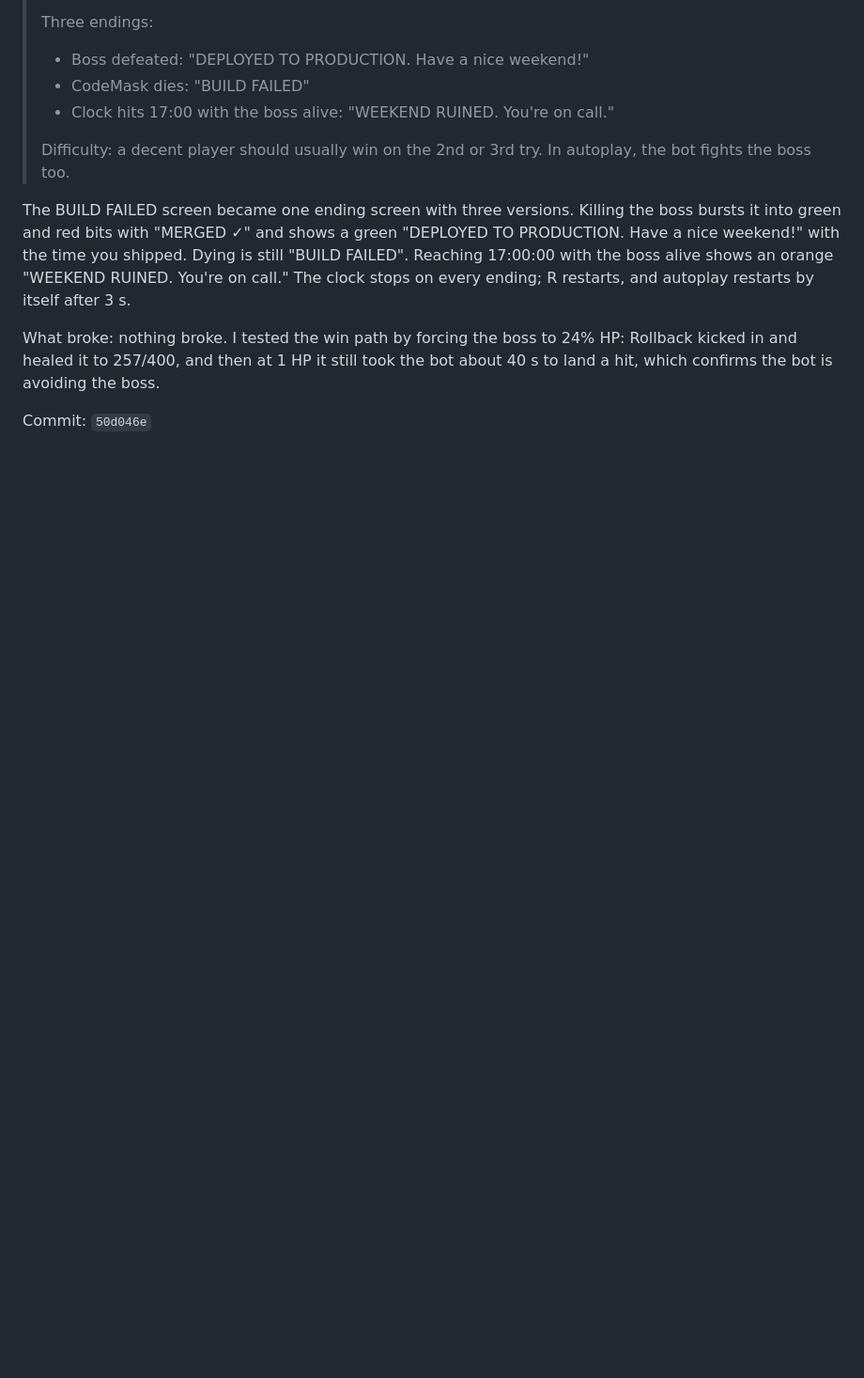
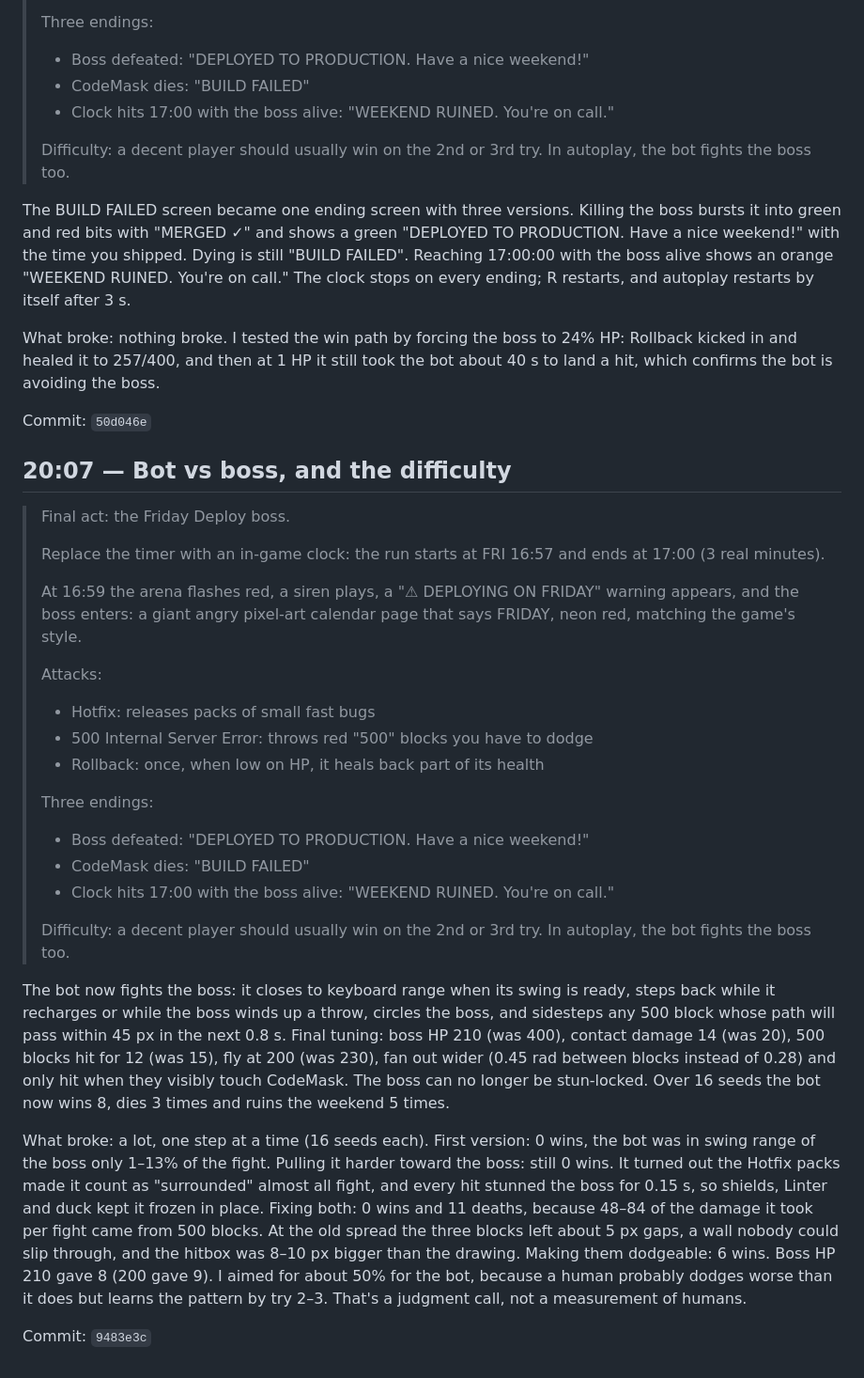
Before and after one commit to codemaskdev/bug-survivor, a Markdown page: DEVLOG.md, the part around the change. Shown at 94% size. Drawn GitHub-style; blank space fills up the shorter version.

Commit message:
docs: devlog for 9483e3c
Co-Authored-By: Claude Opus 5.5 (1M context) <noreply@anthropic.com>

```diff
--- a/DEVLOG.md
+++ b/DEVLOG.md
@@ -452,3 +452,33 @@ The BUILD FAILED screen became one ending screen with three versions. Killing th
 What broke: nothing broke. I tested the win path by forcing the boss to 24% HP: Rollback kicked in and healed it to 257/400, and then at 1 HP it still took the bot about 40 s to land a hit, which confirms the bot is avoiding the boss.
 
 Commit: `50d046e`
+
+## 20:07 — Bot vs boss, and the difficulty
+
+> Final act: the Friday Deploy boss.
+>
+> Replace the timer with an in-game clock: the run starts at FRI 16:57
+> and ends at 17:00 (3 real minutes).
+>
+> At 16:59 the arena flashes red, a siren plays, a "⚠ DEPLOYING ON FRIDAY"
+> warning appears, and the boss enters: a giant angry pixel-art calendar
+> page that says FRIDAY, neon red, matching the game's style.
+>
+> Attacks:
+> - Hotfix: releases packs of small fast bugs
+> - 500 Internal Server Error: throws red "500" blocks you have to dodge
+> - Rollback: once, when low on HP, it heals back part of its health
+>
+> Three endings:
+> - Boss defeated: "DEPLOYED TO PRODUCTION. Have a nice weekend!"
+> - CodeMask dies: "BUILD FAILED"
+> - Clock hits 17:00 with the boss alive: "WEEKEND RUINED. You're on call."
+>
+> Difficulty: a decent player should usually win on the 2nd or 3rd try.
+> In autoplay, the bot fights the boss too.
+
+The bot now fights the boss: it closes to keyboard range when its swing is ready, steps back while it recharges or while the boss winds up a throw, circles the boss, and sidesteps any 500 block whose path will pass within 45 px in the next 0.8 s. Final tuning: boss HP 210 (was 400), contact damage 14 (was 20), 500 blocks hit for 12 (was 15), fly at 200 (was 230), fan out wider (0.45 rad between blocks instead of 0.28) and only hit when they visibly touch CodeMask. The boss can no longer be stun-locked. Over 16 seeds the bot now wins 8, dies 3 times and ruins the weekend 5 times.
+
+What broke: a lot, one step at a time (16 seeds each). First version: 0 wins, the bot was in swing range of the boss only 1–13% of the fight. Pulling it harder toward the boss: still 0 wins. It turned out the Hotfix packs made it count as "surrounded" almost all fight, and every hit stunned the boss for 0.15 s, so shields, Linter and duck kept it frozen in place. Fixing both: 0 wins and 11 deaths, because 48–84 of the damage it took per fight came from 500 blocks. At the old spread the three blocks left about 5 px gaps, a wall nobody could slip through, and the hitbox was 8–10 px bigger than the drawing. Making them dodgeable: 6 wins. Boss HP 210 gave 8 (200 gave 9). I aimed for about 50% for the bot, because a human probably dodges worse than it does but learns the pattern by try 2–3. That's a judgment call, not a measurement of humans.
+
+Commit: `9483e3c`
```
